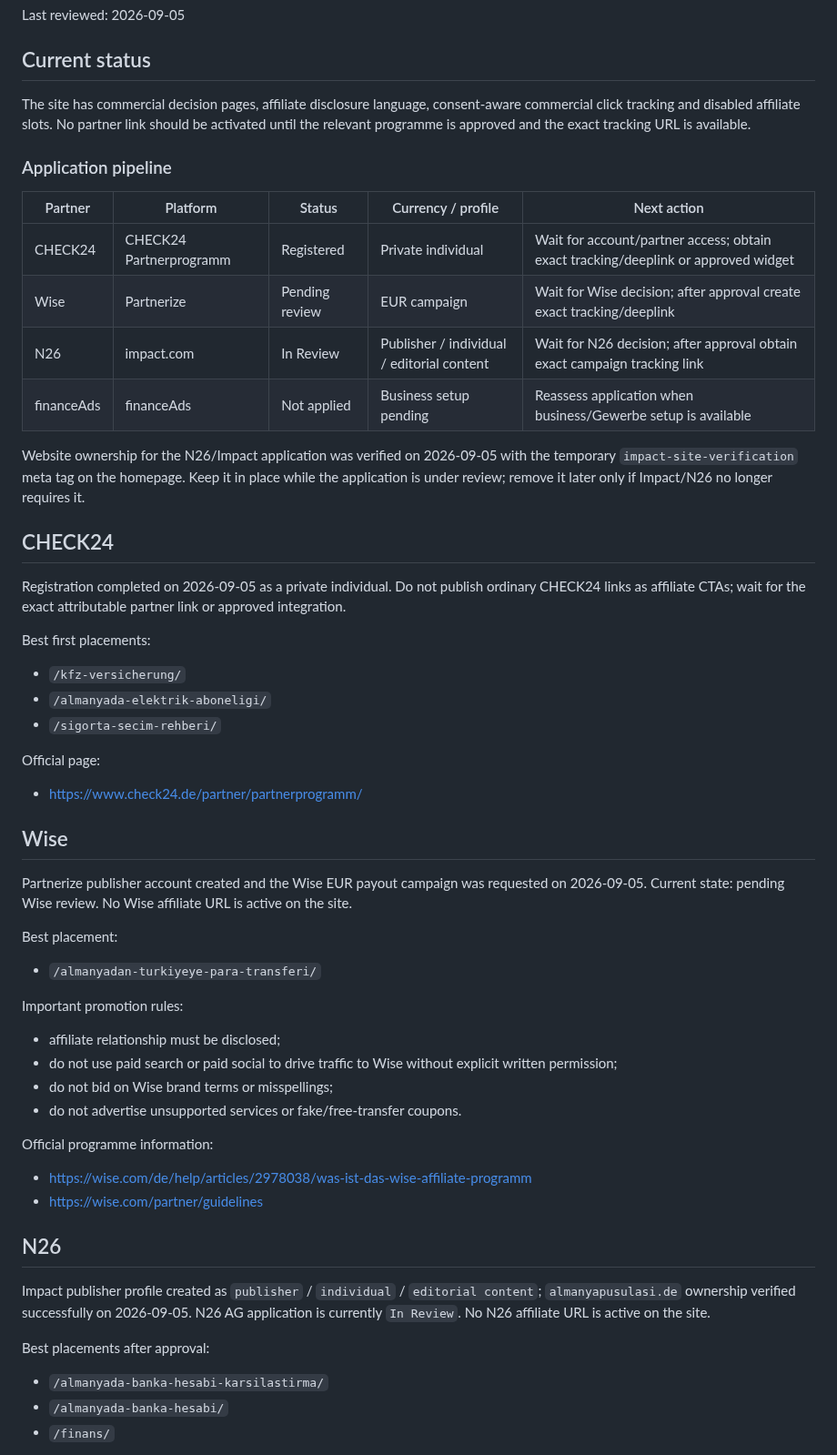
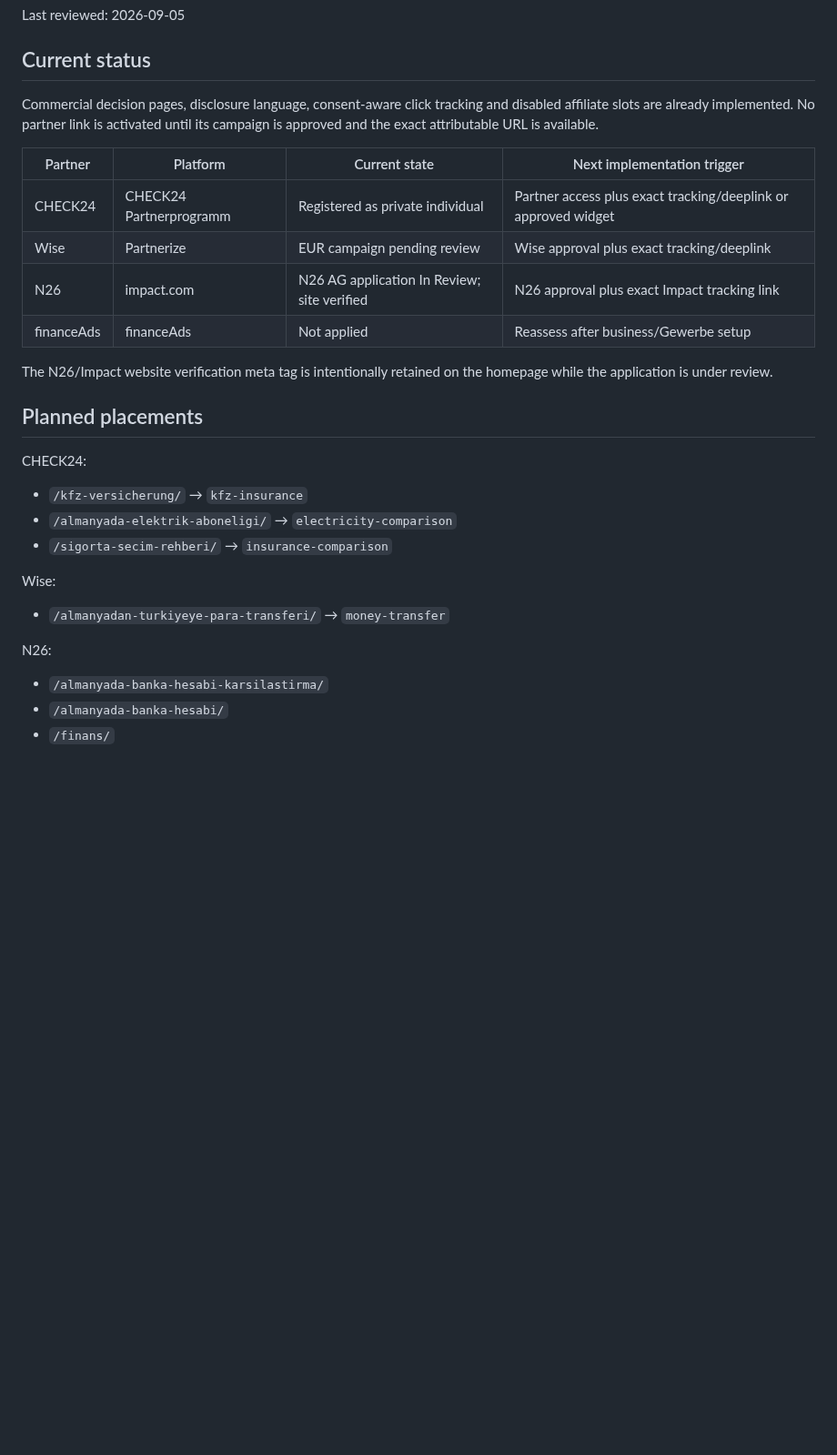
Before and after one commit to tariksem/almanyapusulasi, a Markdown page: MONETIZATION.md, the part around one of its changes. Shown at 91% size. Drawn GitHub-style; blank space fills up the shorter version.

```diff
--- a/MONETIZATION.md
+++ b/MONETIZATION.md
@@ -4,53 +4,28 @@ Last reviewed: 2026-09-05
 
 ## Current status
 
-The site has commercial decision pages, affiliate disclosure language, consent-aware commercial click tracking and disabled affiliate slots. No partner link should be activated until the relevant programme is approved and the exact tracking URL is available.
+Commercial decision pages, disclosure language, consent-aware click tracking and disabled affiliate slots are already implemented. No partner link is activated until its campaign is approved and the exact attributable URL is available.
 
-### Application pipeline
+| Partner | Platform | Current state | Next implementation trigger |
+| --- | --- | --- | --- |
+| CHECK24 | CHECK24 Partnerprogramm | Registered as private individual | Partner access plus exact tracking/deeplink or approved widget |
+| Wise | Partnerize | EUR campaign pending review | Wise approval plus exact tracking/deeplink |
+| N26 | impact.com | N26 AG application In Review; site verified | N26 approval plus exact Impact tracking link |
+| financeAds | financeAds | Not applied | Reassess after business/Gewerbe setup |
 
-| Partner | Platform | Status | Currency / profile | Next action |
-| --- | --- | --- | --- | --- |
-| CHECK24 | CHECK24 Partnerprogramm | Registered | Private individual | Wait for account/partner access; obtain exact tracking/deeplink or approved widget |
-| Wise | Partnerize | Pending review | EUR campaign | Wait for Wise decision; after approval create exact tracking/deeplink |
-| N26 | impact.com | In Review | Publisher / individual / editorial content | Wait for N26 decision; after approval obtain exact campaign tracking link |
-| financeAds | financeAds | Not applied | Business setup pending | Reassess application when business/Gewerbe setup is available |
+The N26/Impact website verification meta tag is intentionally retained on the homepage while the application is under review.
 
-Website ownership for the N26/Impact application was verified on 2026-09-05 with the temporary `impact-site-verification` meta tag on the homepage. Keep it in place while the application is under review; remove it later only if Impact/N26 no longer requires it.
+## Planned placements
 
-## CHECK24
+CHECK24:
+- `/kfz-versicherung/` → `kfz-insurance`
+- `/almanyada-elektrik-aboneligi/` → `electricity-comparison`
+- `/sigorta-secim-rehberi/` → `insurance-comparison`
 
-Registration completed on 2026-09-05 as a private individual. Do not publish ordinary CHECK24 links as affiliate CTAs; wait for the exact attributable partner link or approved integration.
+Wise:
+- `/almanyadan-turkiyeye-para-transferi/` → `money-transfer`
 
-Best first placements:
-- `/kfz-versicherung/`
-- `/almanyada-elektrik-aboneligi/`
-- `/sigorta-secim-rehberi/`
-
-Official page:
-- https://www.check24.de/partner/partnerprogramm/
-
-## Wise
-
-Partnerize publisher account created and the Wise EUR payout campaign was requested on 2026-09-05. Current state: pending Wise review. No Wise affiliate URL is active on the site.
-
-Best placement:
-- `/almanyadan-turkiyeye-para-transferi/`
-
-Important promotion rules:
-- affiliate relationship must be disclosed;
-- do not use paid search or paid social to drive traffic to Wise without explicit written permission;
-- do not bid on Wise brand terms or misspellings;
-- do not advertise unsupported services or fake/free-transfer coupons.
-
-Official programme information:
-- https://wise.com/de/help/articles/2978038/was-ist-das-wise-affiliate-programm
-- https://wise.com/partner/guidelines
-
-## N26
-
-Impact publisher profile created as `publisher` / `individual` / `editorial content`; `almanyapusulasi.de` ownership verified successfully on 2026-09-05. N26 AG application is currently `In Review`. No N26 affiliate URL is active on the site.
-
-Best placements after approval:
+N26:
 - `/almanyada-banka-hesabi-karsilastirma/`
 - `/almanyada-banka-hesabi/`
 - `/finans/`
```
Also changed, not shown: other parts of MONETIZATION.md (+31 -42 lines).
